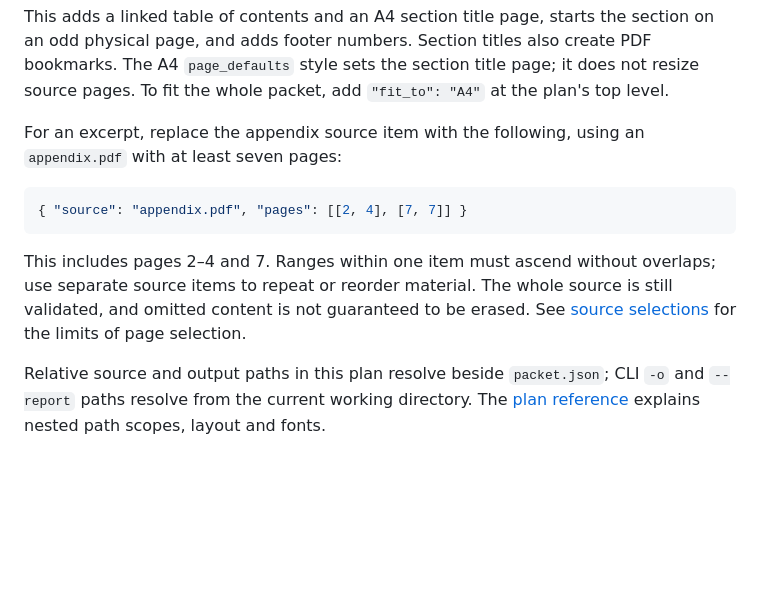
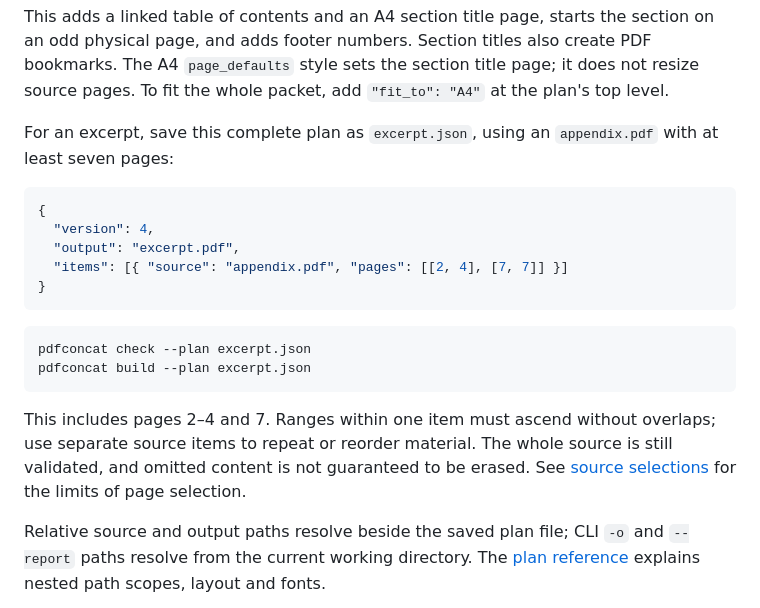
Before and after one commit to resoltico/pdfconcat, a Markdown page: README.md, the part around the change. Drawn GitHub-style; blank space fills up the shorter version.

Commit message:
Make excerpt example a complete runnable plan

````diff
--- a/README.md
+++ b/README.md
@@ -129,11 +129,20 @@ section on an odd physical page, and adds footer numbers. Section titles also
 create PDF bookmarks. The A4 `page_defaults` style sets the section title page;
 it does not resize source pages. To fit the whole packet, add `"fit_to": "A4"` at the plan's top level.
 
-For an excerpt, replace the appendix source item with the following, using an
+For an excerpt, save this complete plan as `excerpt.json`, using an
 `appendix.pdf` with at least seven pages:
 
 ```json
-{ "source": "appendix.pdf", "pages": [[2, 4], [7, 7]] }
+{
+  "version": 4,
+  "output": "excerpt.pdf",
+  "items": [{ "source": "appendix.pdf", "pages": [[2, 4], [7, 7]] }]
+}
+```
+
+```sh
+pdfconcat check --plan excerpt.json
+pdfconcat build --plan excerpt.json
 ```
 
 This includes pages 2–4 and 7. Ranges within one item must ascend without overlaps;
@@ -141,7 +150,7 @@ use separate source items to repeat or reorder material. The whole source is
 still validated, and omitted content is not guaranteed to be erased. See
 [source selections](docs/PLAN.md#source-selections) for the limits of page selection.
 
-Relative source and output paths in this plan resolve beside `packet.json`;
+Relative source and output paths resolve beside the saved plan file;
 CLI `-o` and `--report` paths resolve from the current working directory. The
 [plan reference](docs/PLAN.md) explains nested path scopes, layout and fonts.
 
````
